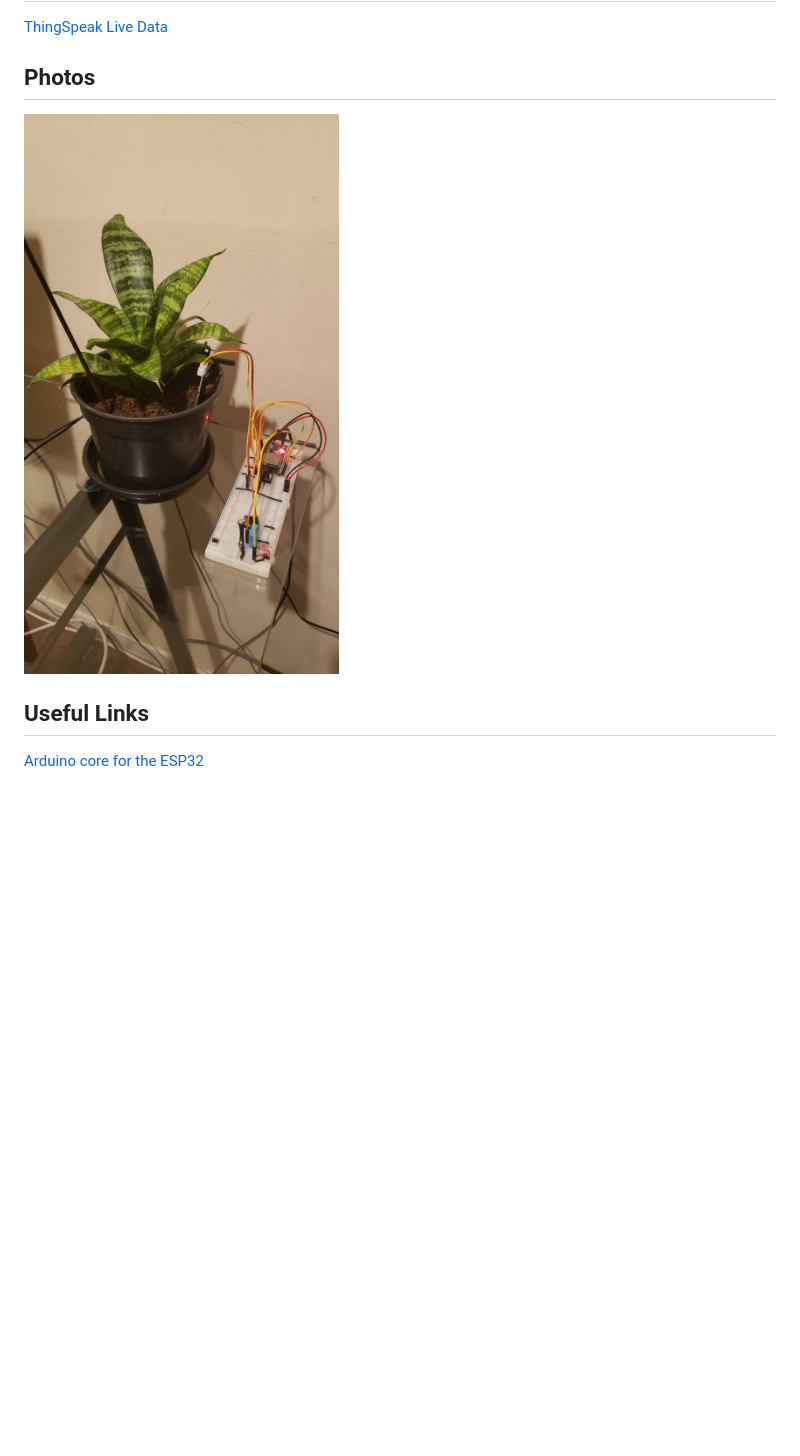
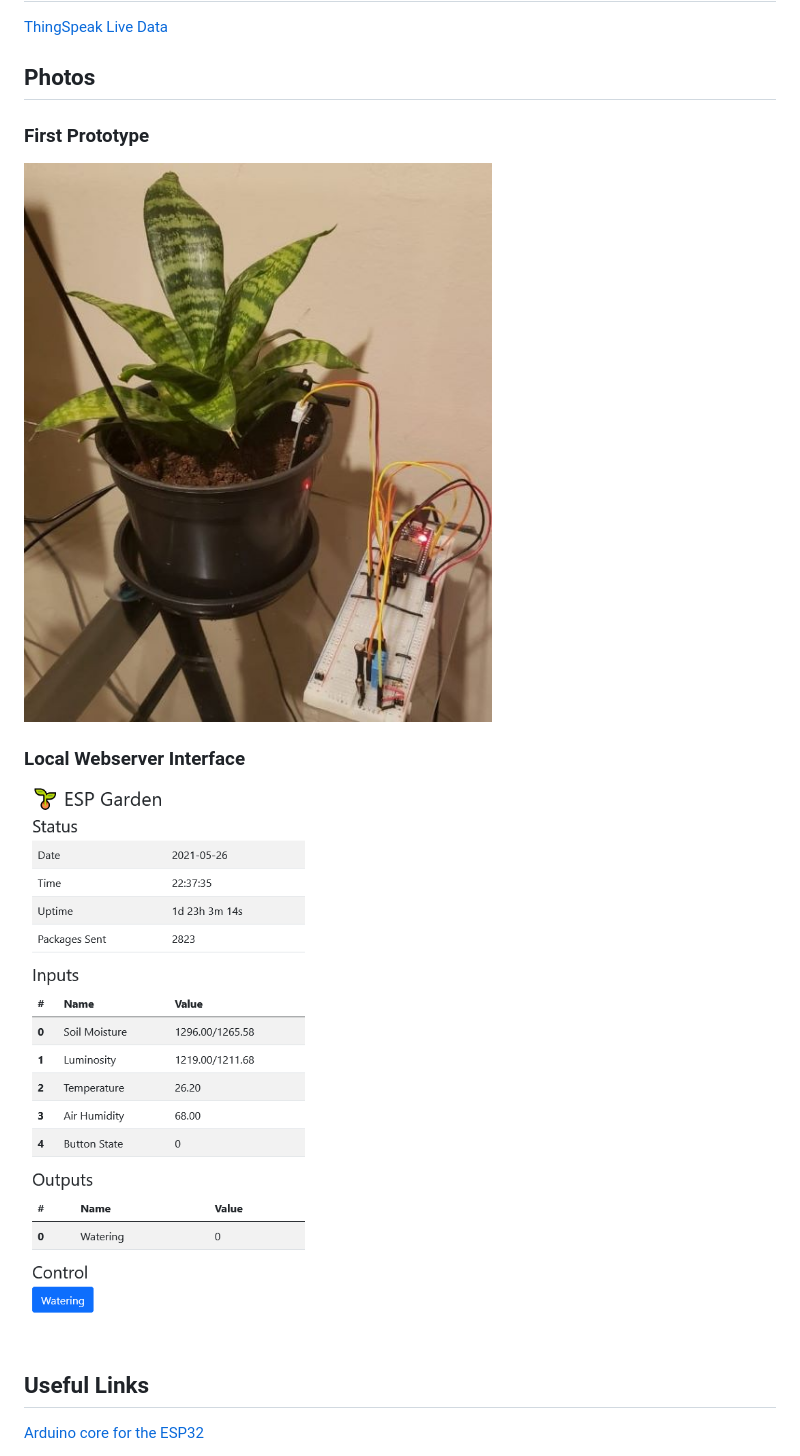
Before and after one commit to andrenepomuceno/esp_garden, a Markdown page: README.md, the part around the change. Rendered like a GitHub page; pictures changed too: docs/local_server.png (added), docs/prototype.jpg; blank space fills up the shorter version.

Commit message:
Updating photos

```diff
--- a/README.md
+++ b/README.md
@@ -23,7 +23,13 @@ Automatic garden irrigation and monitoring system.
 
 ## Photos
 
+### First Prototype
+
 ![First Protype](docs/prototype.jpg)
+
+### Local Webserver Interface
+
+![Local Server](docs/local_server.png)
 
 ## Useful Links
 
```
